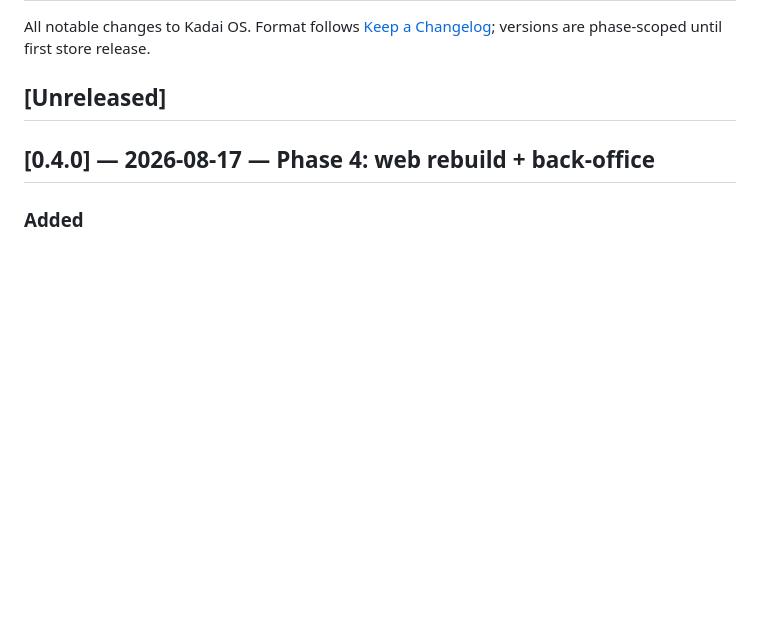
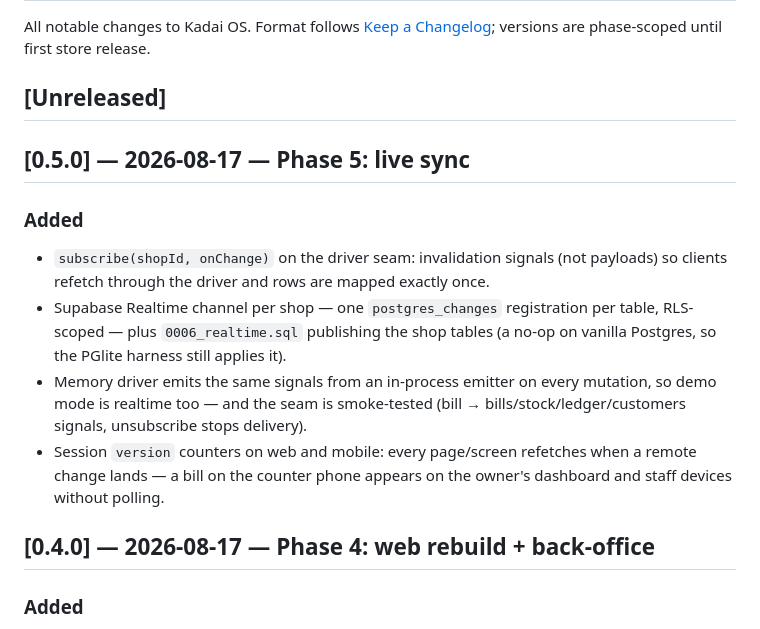
Before and after one commit to ramananbuilds/kadai-os, a Markdown page: CHANGELOG.md, the part around the change. Drawn GitHub-style; blank space fills up the shorter version.

```diff
--- a/CHANGELOG.md
+++ b/CHANGELOG.md
@@ -5,6 +5,24 @@ All notable changes to Kadai OS. Format follows
 phase-scoped until first store release.
 
 ## [Unreleased]
+
+## [0.5.0] — 2026-08-17 — Phase 5: live sync
+
+### Added
+- `subscribe(shopId, onChange)` on the driver seam: invalidation signals
+  (not payloads) so clients refetch through the driver and rows are
+  mapped exactly once.
+- Supabase Realtime channel per shop — one `postgres_changes`
+  registration per table, RLS-scoped — plus `0006_realtime.sql`
+  publishing the shop tables (a no-op on vanilla Postgres, so the PGlite
+  harness still applies it).
+- Memory driver emits the same signals from an in-process emitter on
+  every mutation, so demo mode is realtime too — and the seam is
+  smoke-tested (bill → bills/stock/ledger/customers signals,
+  unsubscribe stops delivery).
+- Session `version` counters on web and mobile: every page/screen
+  refetches when a remote change lands — a bill on the counter phone
+  appears on the owner's dashboard and staff devices without polling.
 
 ## [0.4.0] — 2026-08-17 — Phase 4: web rebuild + back-office
 
```
Also changed, not shown: README.md (+1 -1 lines).
